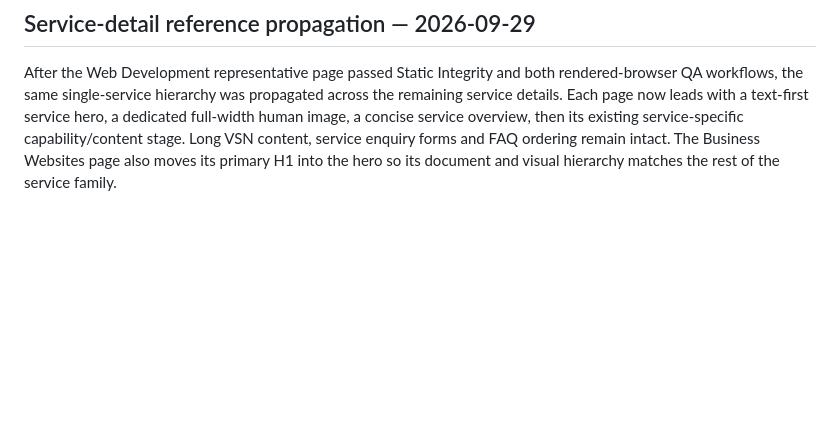
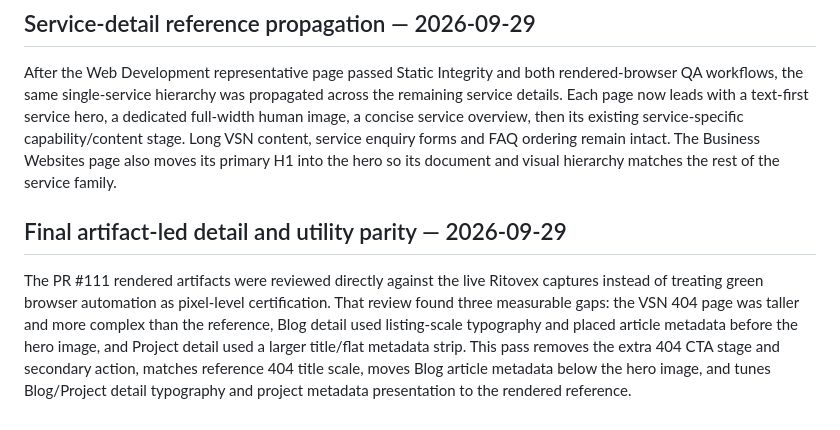
Before and after one commit to Vertex-Systems-Network/vsn-website, a Markdown page: README.md, the part around the change. Drawn GitHub-style; blank space fills up the shorter version.

Commit message:
Document final artifact-led parity corrections

```diff
--- a/README.md
+++ b/README.md
@@ -387,3 +387,8 @@ The representative Web Development & E-commerce detail page now follows the live
 ## Service-detail reference propagation — 2026-09-29
 
 After the Web Development representative page passed Static Integrity and both rendered-browser QA workflows, the same single-service hierarchy was propagated across the remaining service details. Each page now leads with a text-first service hero, a dedicated full-width human image, a concise service overview, then its existing service-specific capability/content stage. Long VSN content, service enquiry forms and FAQ ordering remain intact. The Business Websites page also moves its primary H1 into the hero so its document and visual hierarchy matches the rest of the service family.
+
+
+## Final artifact-led detail and utility parity — 2026-09-29
+
+The PR #111 rendered artifacts were reviewed directly against the live Ritovex captures instead of treating green browser automation as pixel-level certification. That review found three measurable gaps: the VSN 404 page was taller and more complex than the reference, Blog detail used listing-scale typography and placed article metadata before the hero image, and Project detail used a larger title/flat metadata strip. This pass removes the extra 404 CTA stage and secondary action, matches reference 404 title scale, moves Blog article metadata below the hero image, and tunes Blog/Project detail typography and project metadata presentation to the rendered reference.
```
